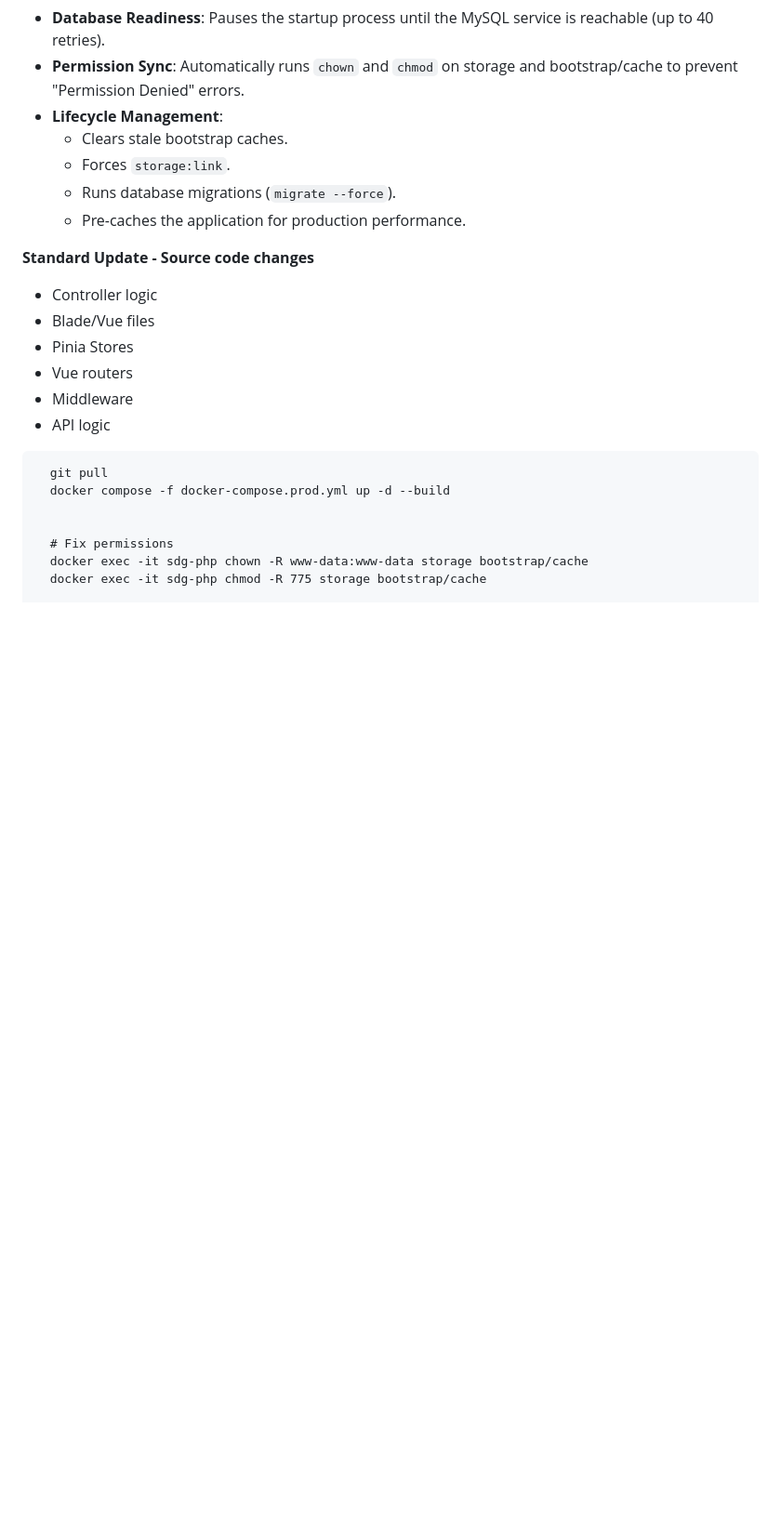
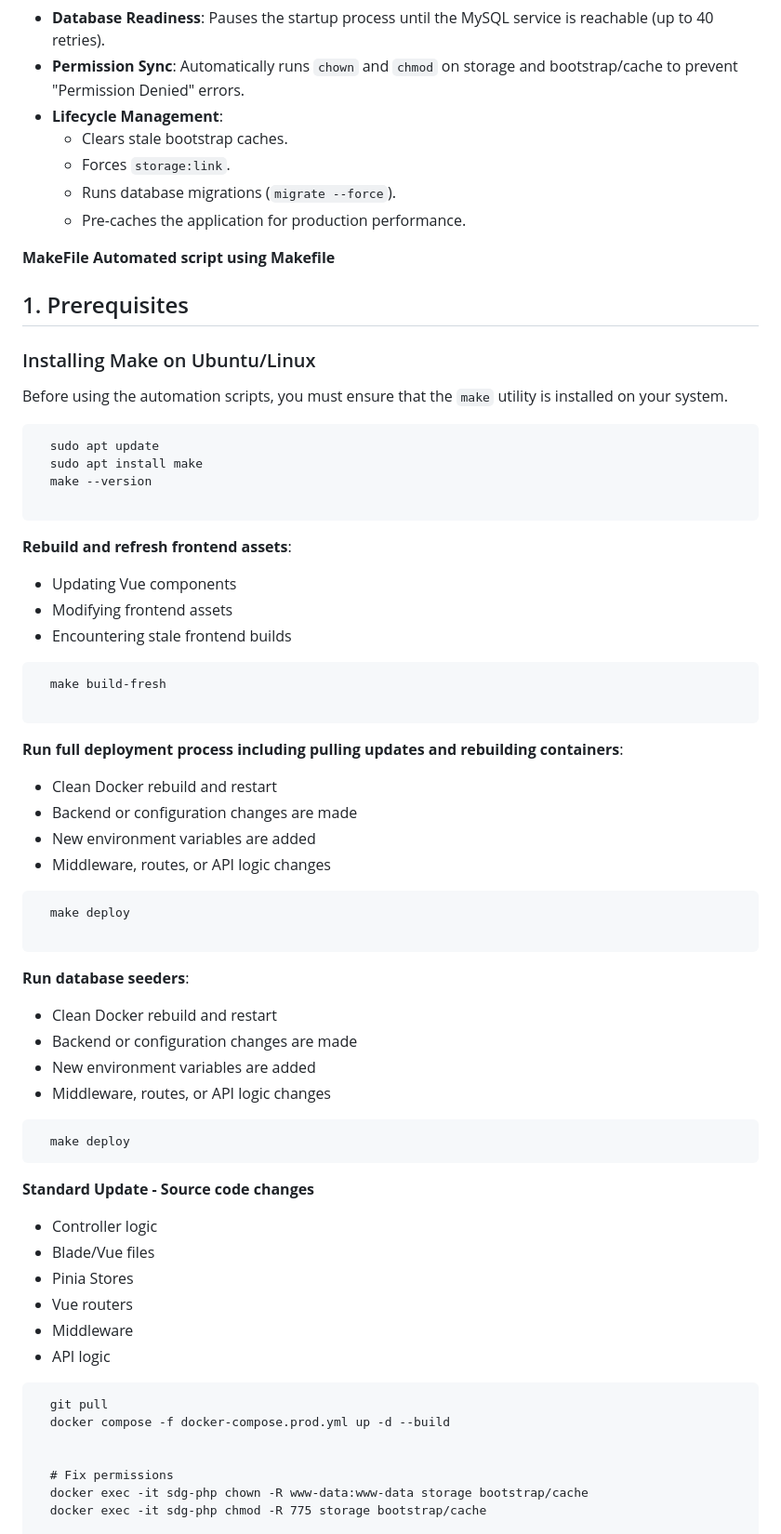
Before and after one commit to zjsan/sdg-app, a Markdown page: README.md, the part around the change. Shown at 93% size. Drawn GitHub-style; blank space fills up the shorter version.

Commit message:
added new section

````diff
--- a/README.md
+++ b/README.md
@@ -225,6 +225,55 @@ The `docker-entrypoint.sh` script is the brain of the container.Attached within
   - Runs database migrations (`migrate --force`).
   - Pre-caches the application for production performance.
 
+**MakeFile Automated script using Makefile**
+
+## 1. Prerequisites
+
+### Installing Make on Ubuntu/Linux
+
+Before using the automation scripts, you must ensure that the `make` utility is installed on your system.
+
+```
+  sudo apt update
+  sudo apt install make
+  make --version
+
+```
+
+**Rebuild and refresh frontend assets**:
+
+- Updating Vue components
+- Modifying frontend assets
+- Encountering stale frontend builds
+
+```
+  make build-fresh
+
+```
+
+**Run full deployment process including pulling updates and rebuilding containers**:
+
+- Clean Docker rebuild and restart
+- Backend or configuration changes are made
+- New environment variables are added
+- Middleware, routes, or API logic changes
+
+```
+  make deploy
+
+```
+
+**Run database seeders**:
+
+- Clean Docker rebuild and restart
+- Backend or configuration changes are made
+- New environment variables are added
+- Middleware, routes, or API logic changes
+
+```
+  make deploy
+```
+
 **Standard Update - Source code changes**
 
 - Controller logic
````
